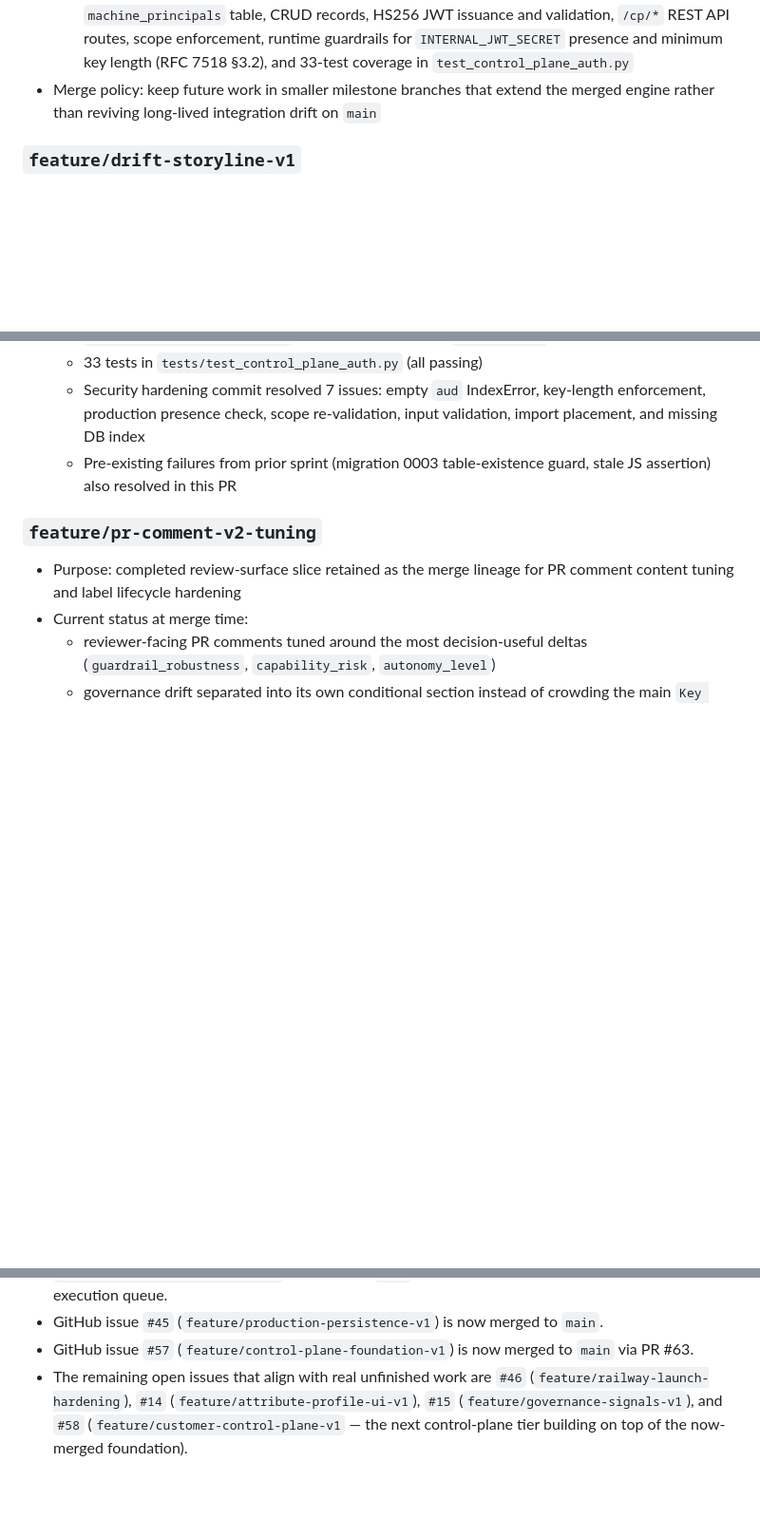
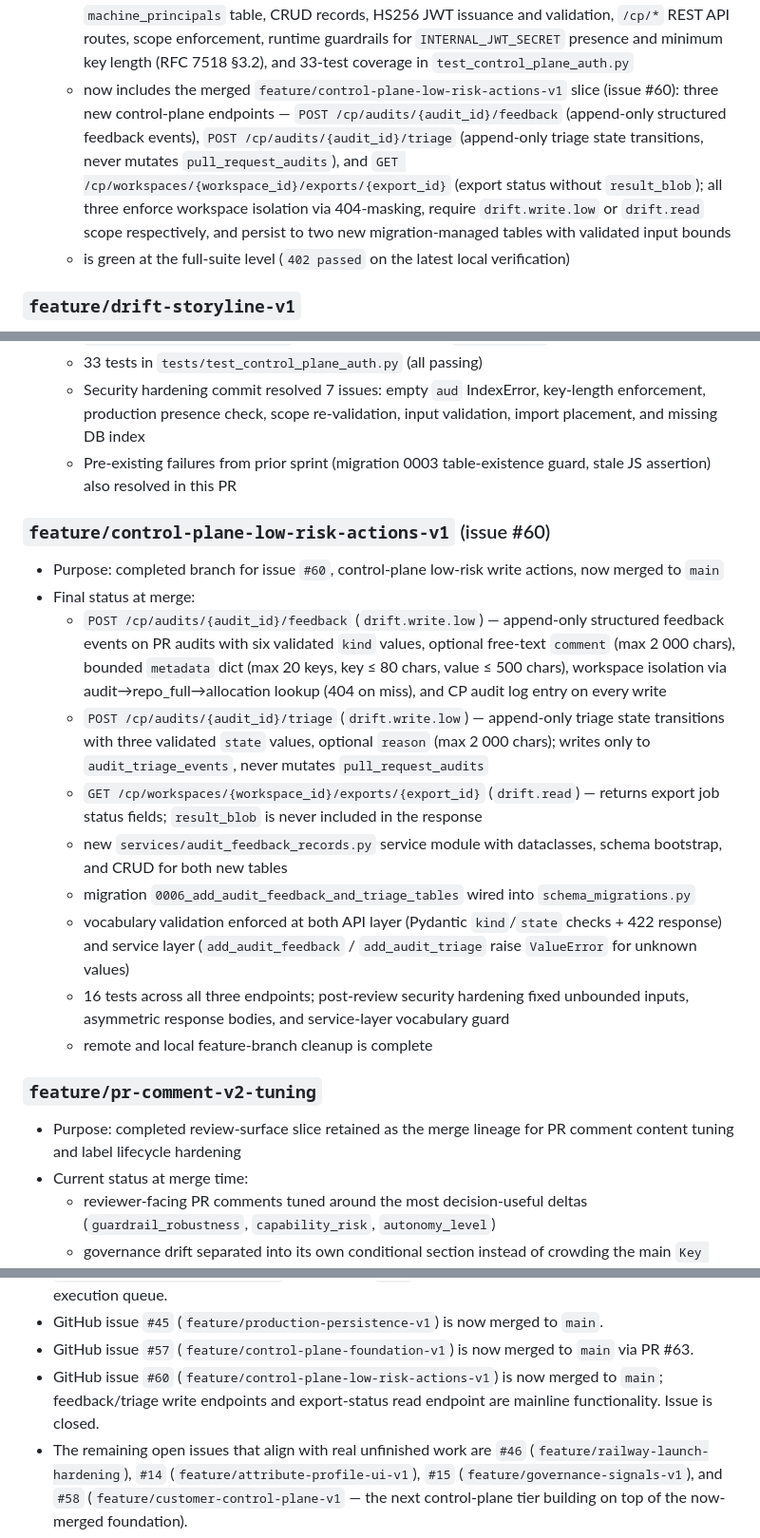
Before and after one commit to aiappsnative/Vipari, a Markdown page: Plan.MD, 3 parts joined by grey strips. Shown at 95% size. Rendered like a GitHub page; blank space fills up the shorter version.

Commit message:
docs: update Plan.MD for merged issue #60 CP low-risk actions

```diff
--- a/Plan.MD
+++ b/Plan.MD
@@ -63,7 +63,8 @@ This framing should shape roadmap decisions:
 	- now includes the GitHub OAuth customer control plane, Base44/Wix billing handoff flow, free-tier and Stripe fallback billing paths, setup-aware app shells, entitlement-gated dashboard/webhook behavior, production-safe dashboard auth gating, and the final Stripe billing-ownership and webhook/worker hardening pass
 	- now includes the merged `feature/production-persistence-v1` slice, including production fail-closed migration/runtime guardrails, Redis-first production queue contracts, split-service smoke tooling, and broader PostgreSQL-locator persistence regression coverage for restart, idempotency, and retry paths
 	- now includes machine-principal identity management for workspace-bound service accounts: `machine_principals` table, CRUD records, HS256 JWT issuance and validation, `/cp/*` REST API routes, scope enforcement, runtime guardrails for `INTERNAL_JWT_SECRET` presence and minimum key length (RFC 7518 §3.2), and 33-test coverage in `test_control_plane_auth.py`
-- Merge policy: keep future work in smaller milestone branches that extend the merged engine rather than reviving long-lived integration drift on `main`
+	- now includes the merged `feature/control-plane-low-risk-actions-v1` slice (issue #60): three new control-plane endpoints — `POST /cp/audits/{audit_id}/feedback` (append-only structured feedback events), `POST /cp/audits/{audit_id}/triage` (append-only triage state transitions, never mutates `pull_request_audits`), and `GET /cp/workspaces/{workspace_id}/exports/{export_id}` (export status without `result_blob`); all three enforce workspace isolation via 404-masking, require `drift.write.low` or `drift.read` scope respectively, and persist to two new migration-managed tables with validated input bounds
+	- is green at the full-suite level (`402 passed` on the latest local verification)
 
 ### `feature/drift-storyline-v1`
 - Purpose: completed branch for turning artifact history into a first-class case-file storyline surface
@@ -105,6 +106,18 @@ This framing should shape roadmap decisions:
 	- 33 tests in `tests/test_control_plane_auth.py` (all passing)
 	- Security hardening commit resolved 7 issues: empty `aud` IndexError, key-length enforcement, production presence check, scope re-validation, input validation, import placement, and missing DB index
 	- Pre-existing failures from prior sprint (migration 0003 table-existence guard, stale JS assertion) also resolved in this PR
+
+### `feature/control-plane-low-risk-actions-v1` (issue #60)
+- Purpose: completed branch for issue `#60`, control-plane low-risk write actions, now merged to `main`
+- Final status at merge:
+	- `POST /cp/audits/{audit_id}/feedback` (`drift.write.low`) — append-only structured feedback events on PR audits with six validated `kind` values, optional free-text `comment` (max 2 000 chars), bounded `metadata` dict (max 20 keys, key ≤ 80 chars, value ≤ 500 chars), workspace isolation via audit→repo_full→allocation lookup (404 on miss), and CP audit log entry on every write
+	- `POST /cp/audits/{audit_id}/triage` (`drift.write.low`) — append-only triage state transitions with three validated `state` values, optional `reason` (max 2 000 chars); writes only to `audit_triage_events`, never mutates `pull_request_audits`
+	- `GET /cp/workspaces/{workspace_id}/exports/{export_id}` (`drift.read`) — returns export job status fields; `result_blob` is never included in the response
+	- new `services/audit_feedback_records.py` service module with dataclasses, schema bootstrap, and CRUD for both new tables
+	- migration `0006_add_audit_feedback_and_triage_tables` wired into `schema_migrations.py`
+	- vocabulary validation enforced at both API layer (Pydantic `kind`/`state` checks + 422 response) and service layer (`add_audit_feedback` / `add_audit_triage` raise `ValueError` for unknown values)
+	- 16 tests across all three endpoints; post-review security hardening fixed unbounded inputs, asymmetric response bodies, and service-layer vocabulary guard
+	- remote and local feature-branch cleanup is complete
 
 ### `feature/pr-comment-v2-tuning`
 - Purpose: completed review-surface slice retained as the merge lineage for PR comment content tuning and label lifecycle hardening
@@ -308,6 +321,7 @@ Verified against repo state and open issues:
 - `feature/discovery-precision-v1` is merged to `main` and should no longer appear in the near-term execution queue.
 - GitHub issue `#45` (`feature/production-persistence-v1`) is now merged to `main`.
 - GitHub issue `#57` (`feature/control-plane-foundation-v1`) is now merged to `main` via PR #63.
+- GitHub issue `#60` (`feature/control-plane-low-risk-actions-v1`) is now merged to `main`; feedback/triage write endpoints and export-status read endpoint are mainline functionality. Issue is closed.
 - The remaining open issues that align with real unfinished work are `#46` (`feature/railway-launch-hardening`), `#14` (`feature/attribute-profile-ui-v1`), `#15` (`feature/governance-signals-v1`), and `#58` (`feature/customer-control-plane-v1` — the next control-plane tier building on top of the now-merged foundation).
 
 #### Remaining work analysis
```
